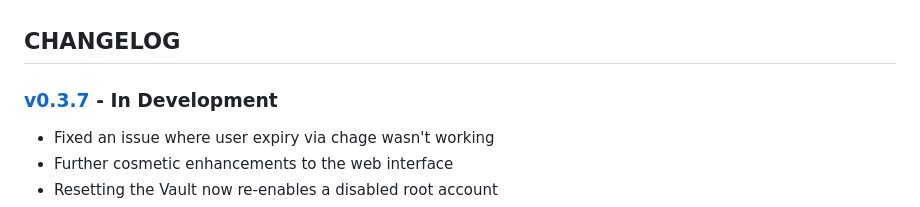
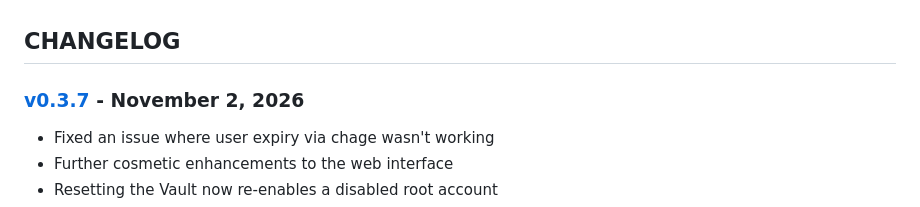
Before and after one commit to cmason3/jinjafx_vault, a Markdown page: CHANGELOG.md, the part around the change. Rendered like a GitHub page.

```diff
--- a/CHANGELOG.md
+++ b/CHANGELOG.md
@@ -1,6 +1,6 @@
 ## CHANGELOG
 
-### [v0.3.7] - In Development
+### [v0.3.7] - November 2, 2026
 - Fixed an issue where user expiry via chage wasn't working
 - Further cosmetic enhancements to the web interface
 - Resetting the Vault now re-enables a disabled root account
```
